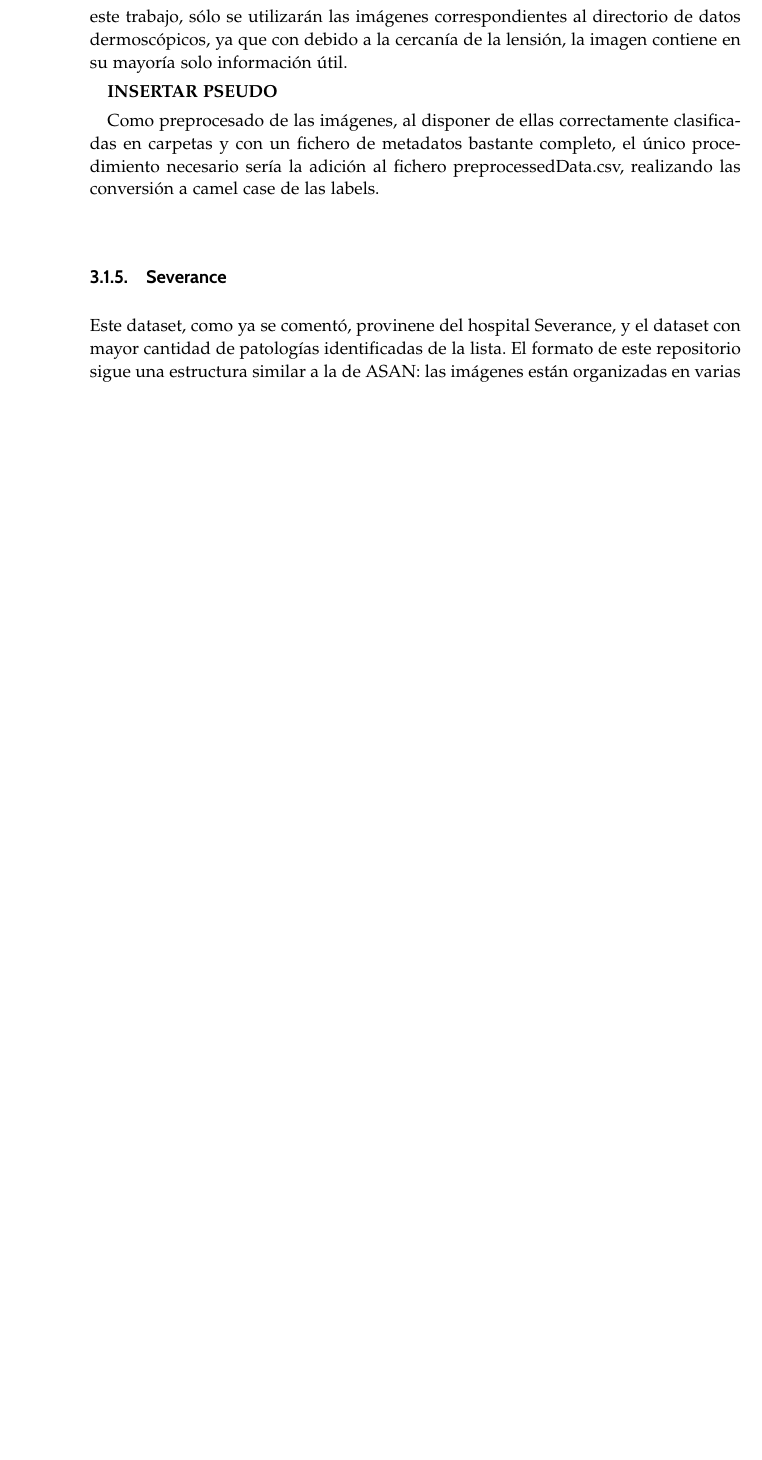
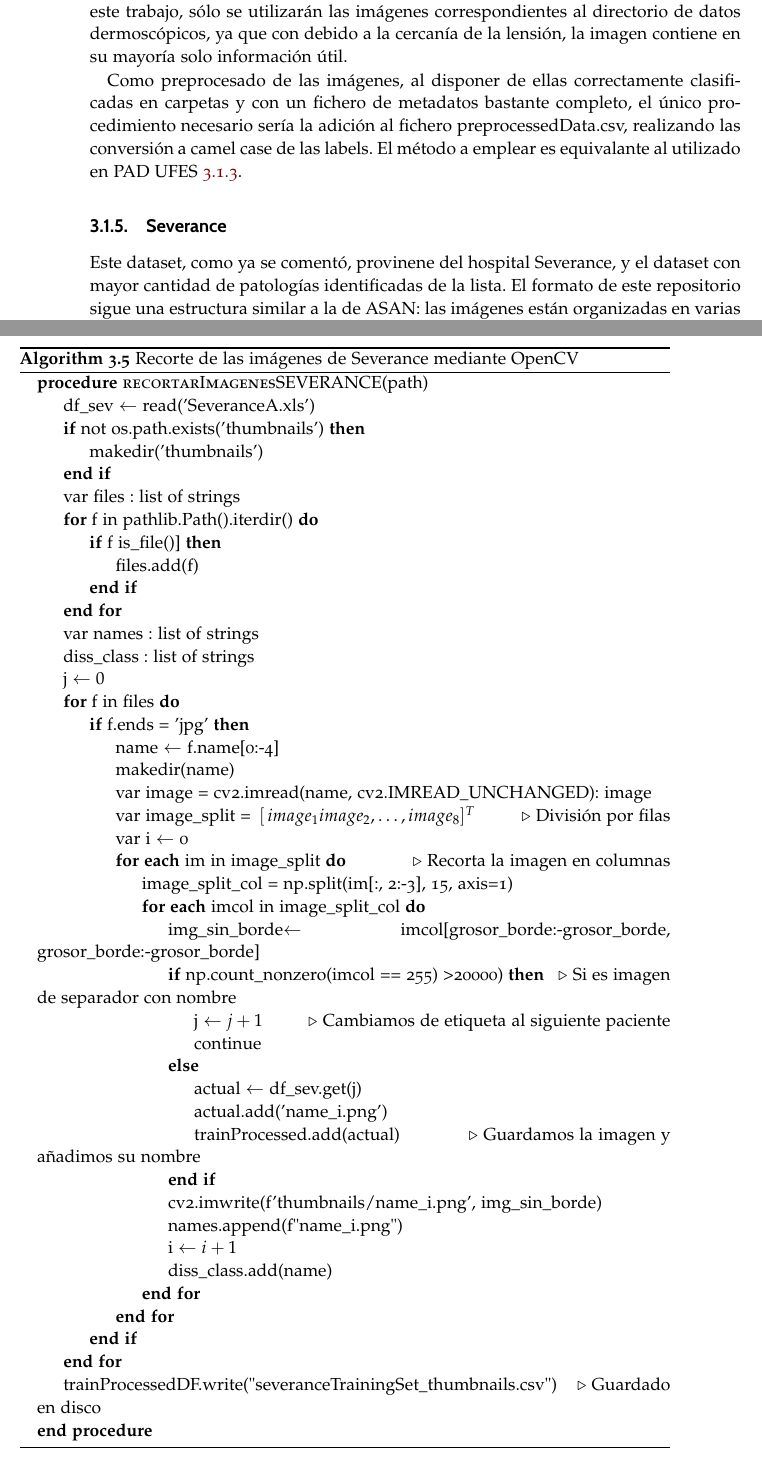
Before and after one commit to hexecoded/TFG, a LaTeX thesis (Memoria/proyecto.tex, which reads Memoria/capitulos/03_PreprocesadoDatos.tex): part of page 72 of 79 before the commit and two parts of pages 72 and 75 of 81 after it, the two joined at a grey line, cut so that both start at the same text, the shorter picture padded with empty space. Compiled offline with pdfLaTeX.

Commit message:
Memoria: pseudocodigos de todos los datasets

```diff
--- a/Memoria/capitulos/03_PreprocesadoDatos.tex
+++ b/Memoria/capitulos/03_PreprocesadoDatos.tex
@@ -260,9 +283,7 @@ Este dataset recoge imágenes provenientes del Servicio de Dermatología del Hos
 
 Los datos se organizan en directorios de carpetas de varios niveles,  pudiendo encontrar en su interior la imagen dermoscópica, la plantilla de segmentación y regiones de interés de la imagen destacadas mediante una plantilla binaria. Para este trabajo, sólo se utilizarán las imágenes correspondientes al directorio de datos dermoscópicos, ya que con debido a la cercanía de la lensión, la imagen contiene en su mayoría solo información útil.
 
- \textbf{INSERTAR PSEUDO}
-
-Como preprocesado de las imágenes, al disponer de ellas correctamente clasificadas en carpetas y con un fichero de metadatos bastante completo, el único procedimiento necesario sería la adición al fichero preprocessedData.csv, realizando las conversión a camel case de las labels.
+Como preprocesado de las imágenes, al disponer de ellas correctamente clasificadas en carpetas y con un fichero de metadatos bastante completo, el único procedimiento necesario sería la adición al fichero preprocessedData.csv, realizando las conversión a camel case de las labels. El método a emplear es equivalante al utilizado en PAD UFES \ref{cortarpadufes}.
 
  \subsection{Severance}
 
@@ -280,3 +303,66 @@ Como preprocesado de las imágenes, al disponer de ellas correctamente clasifica
+ \begin{algorithm}[!ht]
+	\label{cortarseverance}
+	\caption{Recorte de las imágenes de Severance mediante OpenCV}
+	\begin{algorithmic}
+		\Procedure{recortarImagenesSEVERANCE}{path}
+
+		\State  df\_sev $\gets$ read('SeveranceA.xls')
+		\If {not os.path.exists('thumbnails')}
+		\State makedir('thumbnails')
+		\EndIf
+
+		\State var files : list of strings
+
+		\For {f in pathlib.Path().iterdir()}
+		\If {f is\_file()]}
+		\State files.add(f)
+		\EndIf
+		\EndFor
+
+		\State var names : list of strings
+		\State diss\_class : list of strings
+		\State j $\gets 0$
+
+		\For {f in files}
+		\If {f.ends = 'jpg'}
+		\State name $\gets$ f.name[0:-4]
+		\State {makedir(name)}
+		\State var image = cv2.imread(name, cv2.IMREAD\_UNCHANGED): image
+		\State var image\_split = $\begin{matrix}
+			[ image_1 image_2, \ldots, image_8 ] \end{matrix}^T$	\Comment{División por filas}
+
+
+		\State var i $\gets$ 0
+
+		\ForEach{im  in image\_split}
+		\Comment{Recorta la imagen en columnas}
+		\State image\_split\_col = np.split(im[:, 2:-3], 15, axis=1)
+		\ForEach {imcol in image\_split\_col}
+		\State img\_sin\_borde$\gets$ imcol[grosor\_borde:-grosor\_borde, grosor\_borde:-grosor\_borde]
+		\If {np.count\_nonzero(imcol == 255) > 20000)}  \Comment{Si es imagen de separador con nombre}
+		\State j $\gets j + 1$  \Comment {Cambiamos de etiqueta al siguiente paciente}
+		\State continue
+		\Else
+		\State actual  $\gets$ df\_sev.get(j)
+
+		\State	actual.add('{name}\_{i}.png')
+		\State	trainProcessed.add(actual)
+		\Comment{Guardamos la imagen y añadimos su nombre}
+		\EndIf
+		\State cv2.imwrite(f'thumbnails/{name}\_{i}.png', img\_sin\_borde)
+		\State names.append(f"{name}\_{i}.png")
+		\State i $\gets i + 1 $
+
+		\State diss\_class.add(name)
+		\EndFor
+
+		\EndFor
+		\EndIf
+		\EndFor
+		\State trainProcessedDF.write("severanceTrainingSet\_thumbnails.csv") \Comment{Guardado en disco}
+		\EndProcedure
+	\end{algorithmic}
+\end{algorithm}
 
  \section{Etiquetado binario}
 
--- a/Memoria/proyecto.tex
+++ b/Memoria/proyecto.tex
@@ -180,7 +180,8 @@ Telecomunicación\xspace}
 
 \newcommand{\bigrule}{\titlerule[0.5mm]}
 
-
+\algnewcommand\algorithmicforeach{\textbf{for each}}
+\algdef{S}[FOR]{ForEach}[1]{\algorithmicforeach\ #1\ \algorithmicdo}
 %Para conseguir que en las páginas en blanco no ponga cabecerass
 \makeatletter
 \def\clearpage{%
```
Also changed, not shown: Memoria/proyecto.pdf, Memoria/capitulos/03_PreprocesadoDatos.tex (43 more changed lines), 3 other files.
